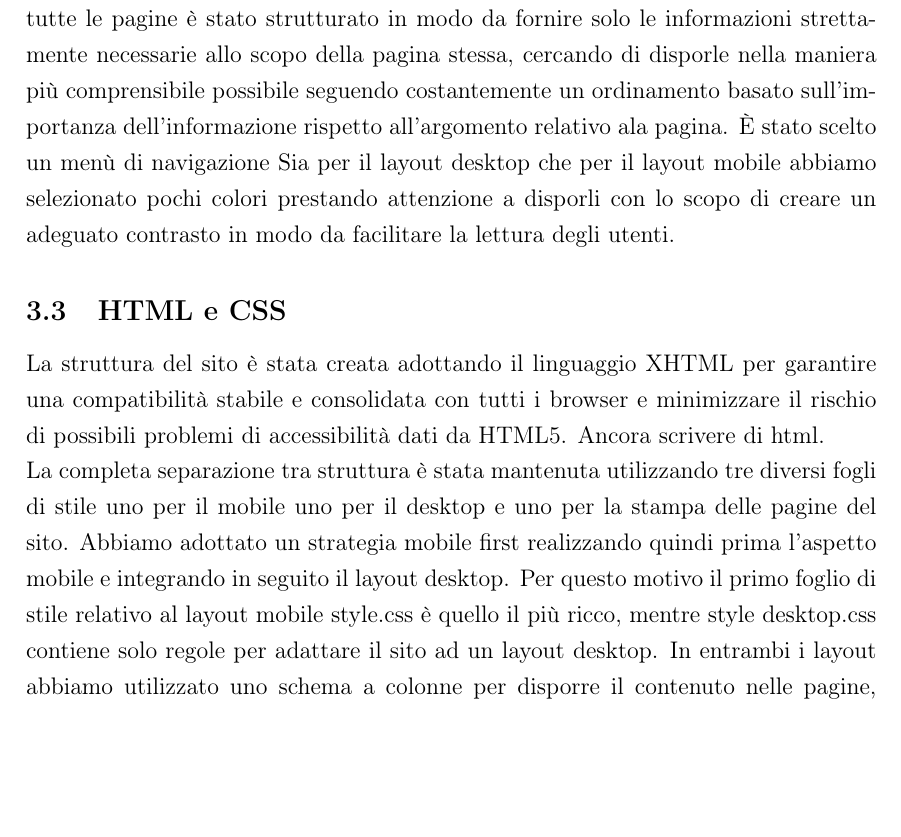
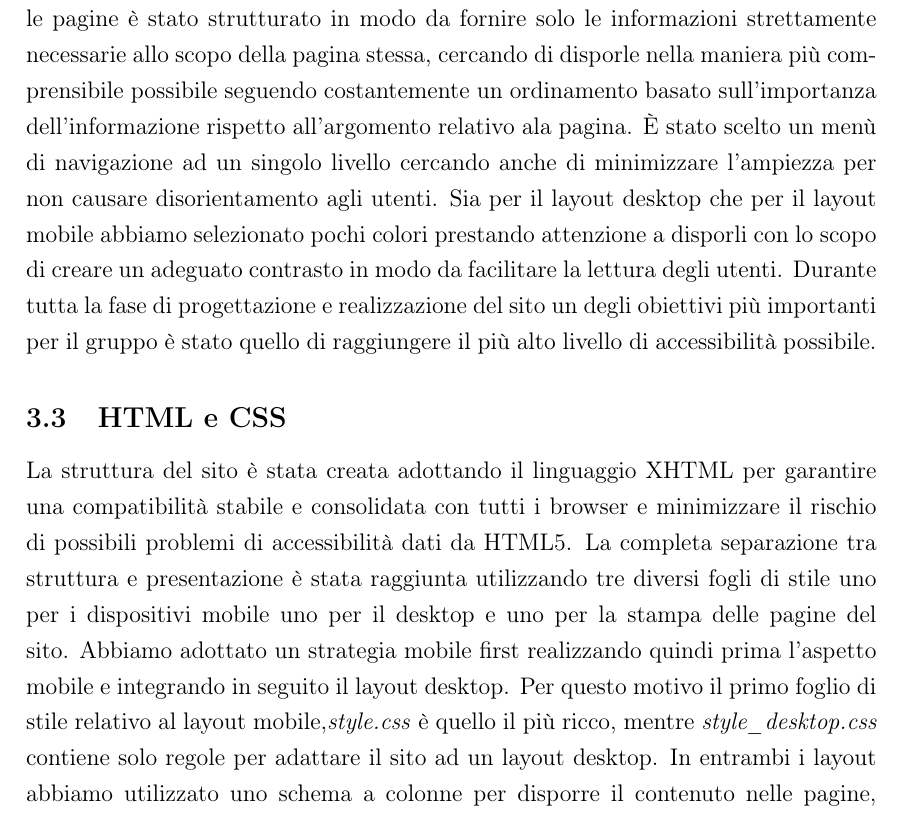
Before and after one commit to matteomarchiori/TecWeb-MuseoFerrari, a LaTeX document (mamarchi/Relazione TecWeb/Relazione.tex, which reads mamarchi/Relazione TecWeb/Chapters/Sviluppo.tex): part of page 5 of 10, cut so that both start at the same text, the shorter picture padded with empty space. Compiled offline with pdfLaTeX.

Commit message:
aggiunte relazione

```diff
--- a/mamarchi/Relazione TecWeb/Chapters/Sviluppo.tex
+++ b/mamarchi/Relazione TecWeb/Chapters/Sviluppo.tex
@@ -3,12 +3,11 @@
 \subsection{Progettazione}
 
 \subsection{Design}
-Per quanto riguarda i principi di design, il gruppo ha cercato di mantenere l'aspetto il più possibile semplice, pulito e ordinato. Il sito presenta un layout per desktop e un altro per i dispositivi mobile. Il primo è stato pensato per mantenere un aspetto standard per tutte le tipologie di schermo, infatti abbiamo scelto di limitare la larghezza della sezione principale in modo da rendere piacevole la lettura anche agli utenti con schermi dal rapporto larghezza/altezza più alti. Il layout mobile invece è stato progettato per raggiungere una larghezza minima di 264px, a queste condizioni restrittive il menù principale viene nascosto e diventa utilizzabile attraverso un hamburger button. Il contenuto viene disposto in un unica colonna prestando particolare attenzione a mantenere la giusta dimensione del testo. Il contenuto di tutte le pagine è stato strutturato in modo da fornire solo le informazioni strettamente necessarie allo scopo della pagina stessa, cercando di disporle nella maniera più comprensibile possibile seguendo costantemente un ordinamento basato sull'importanza dell'informazione rispetto all'argomento relativo ala pagina. È stato scelto un menù di navigazione Sia per il layout desktop che per il layout mobile abbiamo selezionato pochi colori prestando attenzione a disporli con lo scopo di creare un adeguato contrasto in modo da facilitare la lettura degli utenti.
+Per quanto riguarda i principi di design, il gruppo ha cercato di mantenere l'aspetto il più possibile semplice, pulito e ordinato. Il sito presenta un layout per desktop e un altro per i dispositivi mobile. Il primo è stato pensato per mantenere un aspetto standard per tutte le tipologie di schermo, infatti abbiamo scelto di limitare la larghezza della sezione principale in modo da rendere piacevole la lettura anche agli utenti con schermi dal rapporto larghezza/altezza più alti. Il layout mobile invece è stato progettato per raggiungere una larghezza minima di 264px, a queste condizioni restrittive il menù principale viene nascosto e diventa utilizzabile attraverso un hamburger button. Il contenuto viene disposto in un unica colonna prestando particolare attenzione a mantenere la giusta dimensione del testo. Il contenuto di tutte le pagine è stato strutturato in modo da fornire solo le informazioni strettamente necessarie allo scopo della pagina stessa, cercando di disporle nella maniera più comprensibile possibile seguendo costantemente un ordinamento basato sull'importanza dell'informazione rispetto all'argomento relativo ala pagina. È stato scelto un menù di navigazione ad un singolo livello cercando anche di minimizzare l'ampiezza per non causare disorientamento agli utenti. Sia per il layout desktop che per il layout mobile abbiamo selezionato pochi colori prestando attenzione a disporli con lo scopo di creare un adeguato contrasto in modo da facilitare la lettura degli utenti. Durante tutta la fase di progettazione e realizzazione del sito un degli obiettivi più importanti per il gruppo è stato quello di raggiungere il più alto livello di accessibilità possibile.
 \subsection{HTML e CSS}
 La struttura del sito è stata creata adottando il linguaggio XHTML per garantire una compatibilità stabile e consolidata con tutti i browser e minimizzare il rischio di possibili problemi di accessibilità dati da HTML5.
-Ancora scrivere di html.
-\\
-La completa separazione tra struttura è stata mantenuta utilizzando tre diversi fogli di stile uno per il mobile uno per il desktop e uno per la stampa delle pagine del sito. Abbiamo adottato un strategia mobile first realizzando quindi prima l'aspetto mobile e integrando in seguito il layout desktop. Per questo motivo il primo foglio di stile relativo al layout mobile style.css è quello il più ricco, mentre style desktop.css contiene solo regole per adattare il sito ad un layout desktop. In entrambi i layout abbiamo utilizzato uno schema a colonne per disporre il contenuto nelle pagine, abbiamo comunque cercato di minimizzare il numero di colonne per non complicare l'aspetto generale del sito che vuole essere il più lineare possibile.
+%aggiungere cose su html? non sapreo bene cosa
+La completa separazione tra struttura e presentazione è stata raggiunta utilizzando tre diversi fogli di stile uno per i dispositivi mobile uno per il desktop e uno per la stampa delle pagine del sito. Abbiamo adottato un strategia mobile first realizzando quindi prima l'aspetto mobile e integrando in seguito il layout desktop. Per questo motivo il primo foglio di stile relativo al layout mobile,\textit{style.css} è quello il più ricco, mentre \textit{style\_desktop.css} contiene solo regole per adattare il sito ad un layout desktop. In entrambi i layout abbiamo utilizzato uno schema a colonne per disporre il contenuto nelle pagine, abbiamo comunque cercato di minimizzare il numero di colonne per non complicare l'aspetto generale del sito che vuole essere il più lineare possibile.
 
 \subsection{MySQL e PHP}
 
```
Also changed, not shown: mamarchi/Relazione TecWeb/Relazione.pdf, 1 other file.
